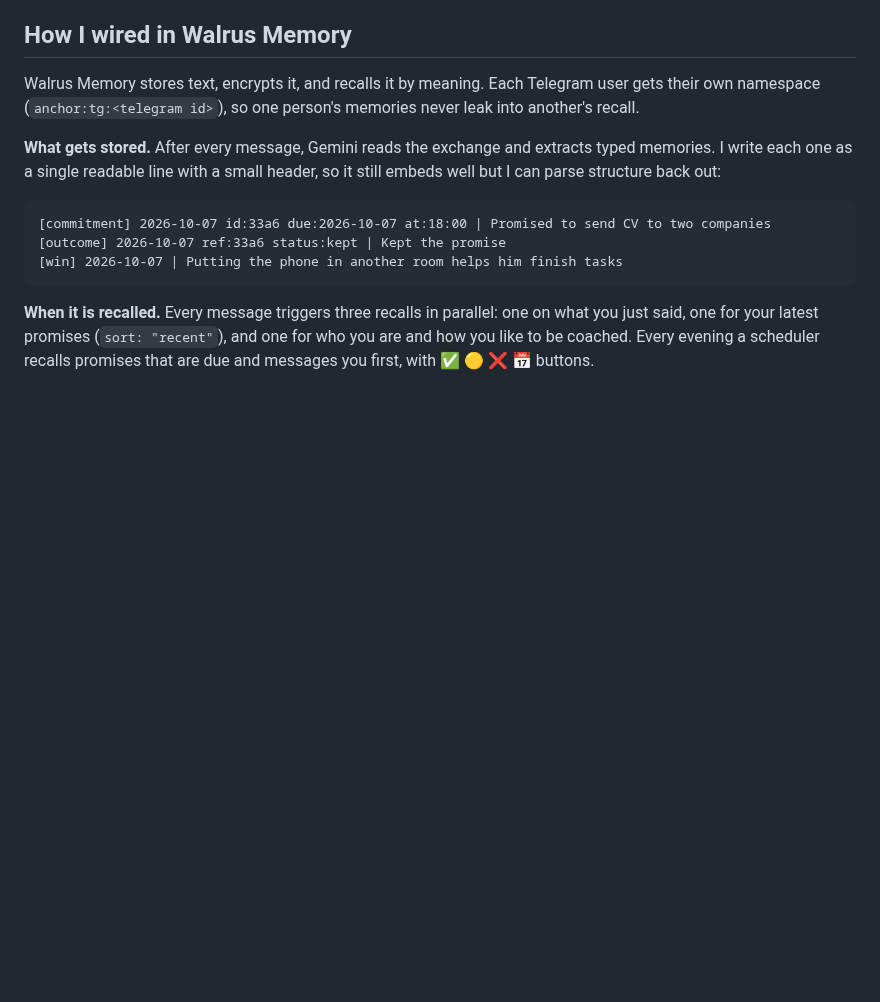
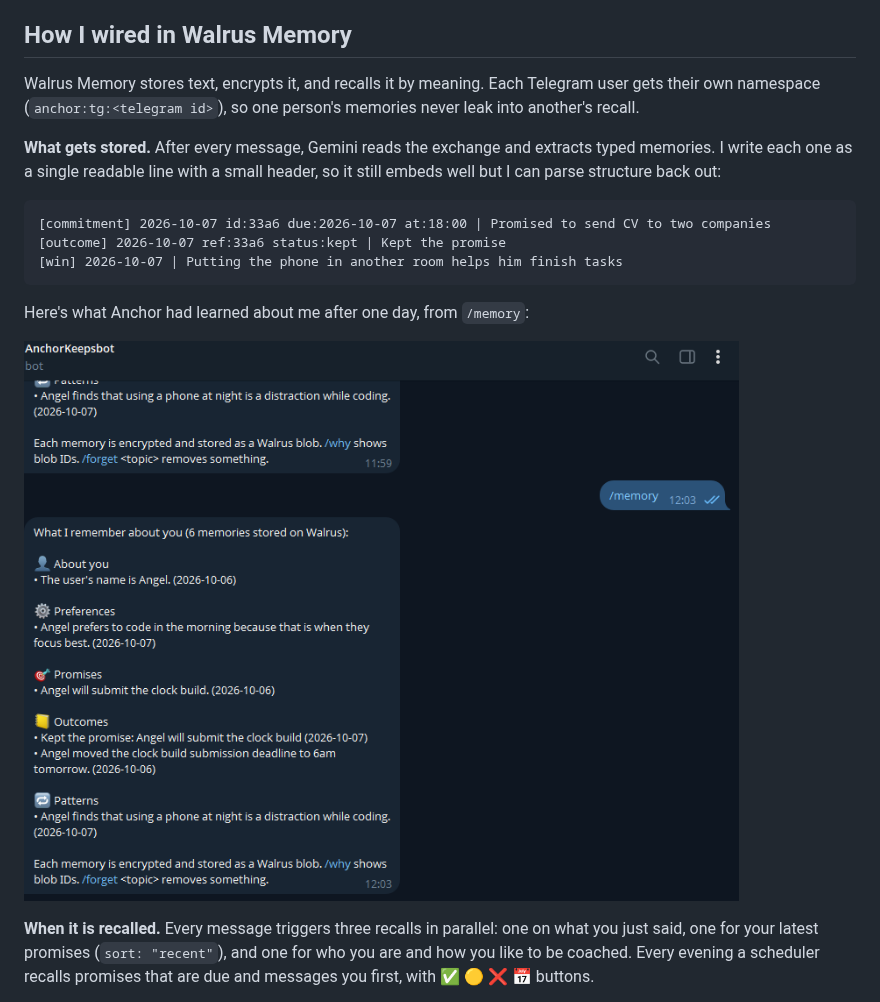
Before and after one commit to angelraph/anchor, a Markdown page: docs/ARTICLE.md, the part around the change. Rendered like a GitHub page; pictures changed too: docs/img/04-memory-list.png (added); blank space fills up the shorter version.

Commit message:
Article: /memory screenshot
Co-Authored-By: Claude Opus 5.5 <noreply@anthropic.com>

````diff
--- a/docs/ARTICLE.md
+++ b/docs/ARTICLE.md
@@ -29,6 +29,10 @@ Walrus Memory stores text, encrypts it, and recalls it by meaning. Each Telegram
 [outcome] 2026-10-07 ref:33a6 status:kept | Kept the promise
 [win] 2026-10-07 | Putting the phone in another room helps him finish tasks
 ```
+
+Here's what Anchor had learned about me after one day, from `/memory`:
+
+![/memory: what Anchor remembers, grouped by type](img/04-memory-list.png)
 
 **When it is recalled.** Every message triggers three recalls in parallel: one on what you just said, one for your latest promises (`sort: "recent"`), and one for who you are and how you like to be coached. Every evening a scheduler recalls promises that are due and messages you first, with ✅ 🟡 ❌ 📅 buttons.
 
````
